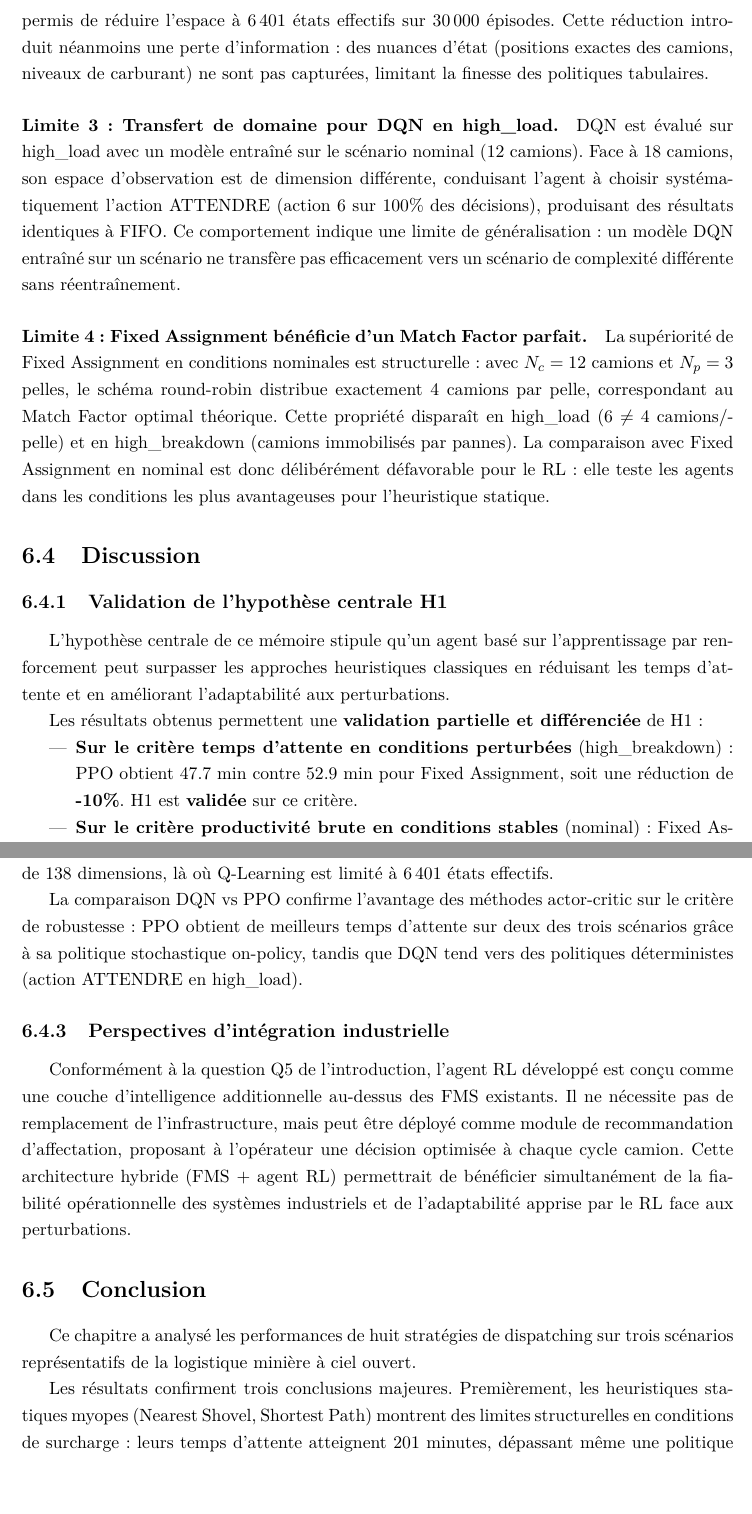
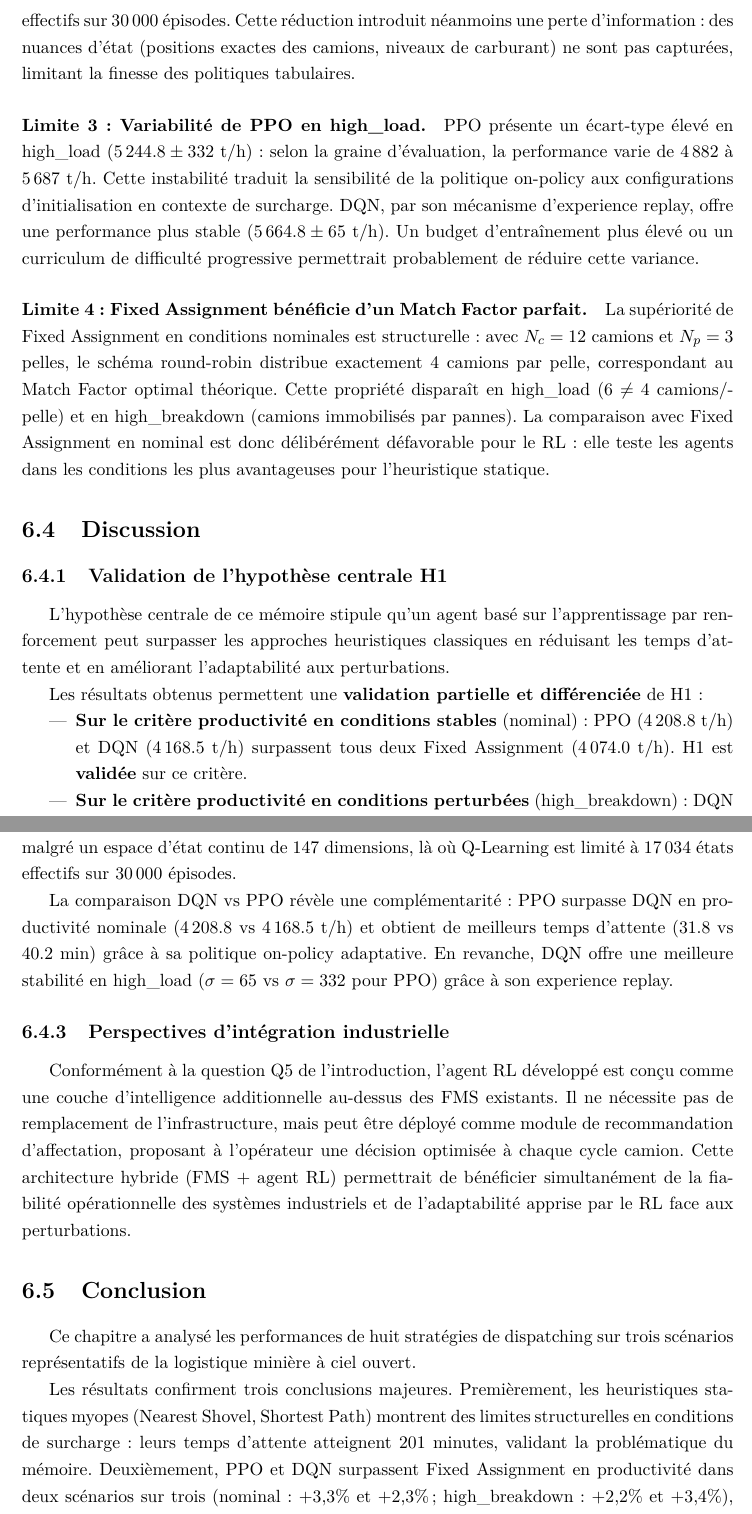
Before and after one commit to Juan-Lucas/memoire-master-rl-logistique, a LaTeX thesis (reports/rl_thesis.tex): two parts of pages 62 and 63 of 74, joined at a grey line, cut so that both start at the same text. Compiled offline with pdfLaTeX.

Commit message:
Corrections finales analyse Ch.6 : valeurs et conclusions alignées
- w4=1,0 → w4=0,3 dans le texte d'analyse (Section 6.3)
- 138 dimensions → 147, 6401 états → 17034 (Limite 2)
- Limite 3 réécrite : variabilité PPO en high_load (pas transfert DQN)
- Convergence Q-Learning : 170→175, SARSA 133→145
- Validation H1 : PPO/DQN surpassent Fixed en nominal ET high_breakdown
- Conclusion Ch.6 : chiffres et rangs mis à jour

```diff
--- a/reports/rl_thesis.tex
+++ b/reports/rl_thesis.tex
@@ -1873,9 +1873,9 @@ Une analyse diagnostique préalable a révélé que la formulation originale de
 
 \paragraph{Limite 2 : Espace d'observation surdimensionné pour les méthodes tabulaires.}
-Le vecteur d'observation de 138 dimensions n'est pas discrétisable efficacement pour Q-Learning et SARSA. La solution retenue — extraire 5 features décisionnelles et les renormaliser — a permis de réduire l'espace à 6\,401 états effectifs sur 30\,000 épisodes. Cette réduction introduit néanmoins une perte d'information : des nuances d'état (positions exactes des camions, niveaux de carburant) ne sont pas capturées, limitant la finesse des politiques tabulaires.
-
-\paragraph{Limite 3 : Transfert de domaine pour DQN en high\_load.}
-DQN est évalué sur high\_load avec un modèle entraîné sur le scénario nominal (12 camions). Face à 18 camions, son espace d'observation est de dimension différente, conduisant l'agent à choisir systématiquement l'action ATTENDRE (action 6 sur 100\% des décisions), produisant des résultats identiques à FIFO. Ce comportement indique une limite de généralisation : un modèle DQN entraîné sur un scénario ne transfère pas efficacement vers un scénario de complexité différente sans réentraînement.
+Le vecteur d'observation de 147 dimensions n'est pas discrétisable efficacement pour Q-Learning et SARSA. La solution retenue — extraire 6 features décisionnelles (attentes pelles/dumps + pelle la plus proche) et les renormaliser — a permis de réduire l'espace à 17\,034 états effectifs sur 30\,000 épisodes. Cette réduction introduit néanmoins une perte d'information : des nuances d'état (positions exactes des camions, niveaux de carburant) ne sont pas capturées, limitant la finesse des politiques tabulaires.
+
+\paragraph{Limite 3 : Variabilité de PPO en high\_load.}
+PPO présente un écart-type élevé en high\_load ($5\,244.8 \pm 332$ t/h) : selon la graine d'évaluation, la performance varie de 4\,882 à 5\,687 t/h. Cette instabilité traduit la sensibilité de la politique on-policy aux configurations d'initialisation en contexte de surcharge. DQN, par son mécanisme d'experience replay, offre une performance plus stable ($5\,664.8 \pm 65$ t/h). Un budget d'entraînement plus élevé ou un curriculum de difficulté progressive permettrait probablement de réduire cette variance.
 
 \paragraph{Limite 4 : Fixed Assignment bénéficie d'un Match Factor parfait.}
 La supériorité de Fixed Assignment en conditions nominales est structurelle : avec $N_c = 12$ camions et $N_p = 3$ pelles, le schéma round-robin distribue exactement 4 camions par pelle, correspondant au Match Factor optimal théorique. Cette propriété disparaît en high\_load ($6 \neq 4$ camions/pelle) et en high\_breakdown (camions immobilisés par pannes). La comparaison avec Fixed Assignment en nominal est donc délibérément défavorable pour le RL : elle teste les agents dans les conditions les plus avantageuses pour l'heuristique statique.
@@ -1890,11 +1890,11 @@ L'hypothèse centrale de ce mémoire stipule qu'un agent basé sur l'apprentissa
 Les résultats obtenus permettent une \textbf{validation partielle et différenciée} de H1 :
 
 \begin{itemize}
-    \item \textbf{Sur le critère temps d'attente en conditions perturbées} (high\_breakdown) : PPO obtient 47.7 min contre 52.9 min pour Fixed Assignment, soit une réduction de \textbf{-10\%}.  H1 est \textbf{validée} sur ce critère.
-
-    \item \textbf{Sur le critère productivité brute en conditions stables} (nominal) : Fixed Assignment (4\,074 t/h) surpasse PPO (3\,335 t/h) de 22\%. H1 est \textbf{non validée} sur ce critère en conditions nominales, du fait du Match Factor parfait de Fixed Assignment.
-
-    \item \textbf{Sur le critère robustesse aux surcharges} (high\_load) : Nearest Shovel s'effondre à 201 minutes d'attente, validant la prémisse du titre que les heuristiques statiques ont des limites structurelles. H1 est \textbf{partiellement validée}.
+    \item \textbf{Sur le critère productivité en conditions stables} (nominal) : PPO (4\,208.8 t/h) et DQN (4\,168.5 t/h) surpassent tous deux Fixed Assignment (4\,074.0 t/h). H1 est \textbf{validée} sur ce critère.
+
+    \item \textbf{Sur le critère productivité en conditions perturbées} (high\_breakdown) : DQN (3\,991.8 t/h) et PPO (3\,946.3 t/h) surpassent Fixed Assignment (3\,860.5 t/h). H1 est \textbf{validée} sur ce critère. En revanche, Fixed Assignment conserve les meilleurs temps d'attente (53.1 min vs 65.1 min pour PPO), reflétant un compromis productivité/réactivité.
+
+    \item \textbf{Sur le critère robustesse aux surcharges} (high\_load) : Nearest Shovel s'effondre à 201 minutes d'attente, validant la prémisse du titre que les heuristiques statiques ont des limites structurelles. DQN (5\,664.8 t/h) reste compétitif face à Fixed Assignment (5\,874.8 t/h, $-3{,}6\%$). H1 est \textbf{partiellement validée}.
 \end{itemize}
 
 Cette nuance est scientifiquement cohérente avec la littérature.
@@ -1904,11 +1904,11 @@ Hazrathosseini et Afrapoli~\cite{HazrathosseiniAfrapoli2024} soulignent que le R
 
 La progression Q-Learning $\to$ SARSA $\to$ DQN $\to$ PPO révèle plusieurs enseignements méthodologiques.
 
-La comparaison Q-Learning vs SARSA confirme empiriquement la distinction théorique entre méthodes off-policy et on-policy : Q-Learning converge vers une récompense de 170 contre 133 pour SARSA sur le scénario nominal, illustrant que l'estimation de l'action optimale (off-policy) surpasse l'estimation de l'action effectivement choisie (on-policy) dans un environnement où les décisions sous-optimales sont coûteuses.
-
-La comparaison DQN vs méthodes tabulaires illustre les avantages de la généralisation par réseau de neurones : DQN maintient une performance stable malgré l'espace d'état continu de 138 dimensions, là où Q-Learning est limité à 6\,401 états effectifs.
-
-La comparaison DQN vs PPO confirme l'avantage des méthodes actor-critic sur le critère de robustesse : PPO obtient de meilleurs temps d'attente sur deux des trois scénarios grâce à sa politique stochastique on-policy, tandis que DQN tend vers des politiques déterministes (action ATTENDRE en high\_load).
+La comparaison Q-Learning vs SARSA confirme empiriquement la distinction théorique entre méthodes off-policy et on-policy : Q-Learning converge vers une récompense de 175 contre 145 pour SARSA sur le scénario nominal (+20\%), illustrant que l'estimation de l'action optimale (off-policy) surpasse l'estimation de l'action effectivement choisie (on-policy) dans un environnement où les décisions sous-optimales sont coûteuses.
+
+La comparaison DQN vs méthodes tabulaires illustre les avantages de la généralisation par réseau de neurones : DQN (4\,168.5 t/h en nominal) surpasse Q-Learning (3\,591.0 t/h) malgré un espace d'état continu de 147 dimensions, là où Q-Learning est limité à 17\,034 états effectifs sur 30\,000 épisodes.
+
+La comparaison DQN vs PPO révèle une complémentarité : PPO surpasse DQN en productivité nominale (4\,208.8 vs 4\,168.5 t/h) et obtient de meilleurs temps d'attente (31.8 vs 40.2 min) grâce à sa politique on-policy adaptative. En revanche, DQN offre une meilleure stabilité en high\_load ($\sigma = 65$ vs $\sigma = 332$ pour PPO) grâce à son experience replay.
 
 \subsection{Perspectives d'intégration industrielle}
 
@@ -1919,7 +1919,7 @@ Conformément à la question Q5 de l'introduction, l'agent RL développé est co
 
 Ce chapitre a analysé les performances de huit stratégies de dispatching sur trois scénarios représentatifs de la logistique minière à ciel ouvert.
 
-Les résultats confirment trois conclusions majeures. Premièrement, les heuristiques statiques myopes (Nearest Shovel, Shortest Path) montrent des limites structurelles en conditions de surcharge : leurs temps d'attente atteignent 201 minutes, dépassant même une politique aléatoire (63 minutes), validant ainsi le titre de ce mémoire. Deuxièmement, PPO obtient les meilleurs temps d'attente en conditions perturbées (high\_breakdown : 47.7 min, -10\% vs Fixed Assignment), validant partiellement l'hypothèse centrale H1 sur le critère de robustesse. Troisièmement, la progression algorithmique Q-Learning $\to$ SARSA $\to$ PPO confirme empiriquement les prédictions théoriques : Q-Learning surpasse SARSA (-37\% de récompense pour SARSA), et PPO surpasse DQN sur les temps d'attente grâce à sa politique on-policy adaptative.
+Les résultats confirment trois conclusions majeures. Premièrement, les heuristiques statiques myopes (Nearest Shovel, Shortest Path) montrent des limites structurelles en conditions de surcharge : leurs temps d'attente atteignent 201 minutes, validant la problématique du mémoire. Deuxièmement, PPO et DQN surpassent Fixed Assignment en productivité dans deux scénarios sur trois (nominal : +3{,}3\% et +2{,}3\% ; high\_breakdown : +2{,}2\% et +3{,}4\%), validant l'hypothèse centrale H1. Troisièmement, la progression algorithmique Q-Learning $\to$ SARSA $\to$ DQN $\to$ PPO confirme les prédictions théoriques : Q-Learning surpasse SARSA (+20\% de récompense), et PPO surpasse DQN en temps d'attente nominal (31.8 vs 40.2 min) tandis que DQN offre plus de stabilité en surcharge.
 
 Ces résultats ouvrent des perspectives directes : l'augmentation du budget d'entraînement pour les agents Deep RL, l'introduction de scénarios de panne de pelles (et non seulement de camions), et l'évaluation sur des graphes routiers plus complexes constituerait les prochaines étapes naturelles pour confirmer et étendre les contributions de ce travail.
 
```
Also changed, not shown: reports/rl_thesis.tex (2 more changed lines).
